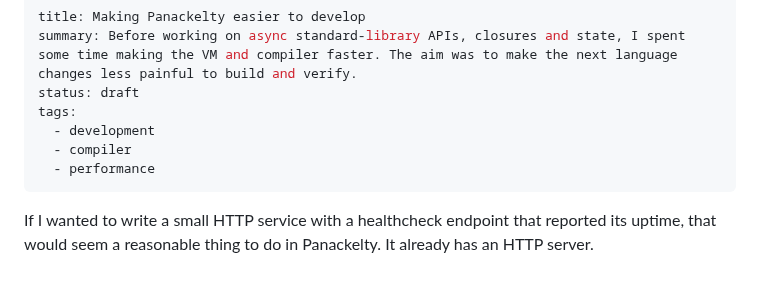
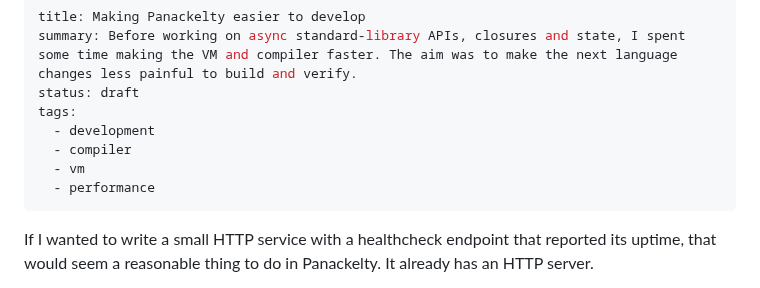
Before and after one commit to sproates/panackelty-website, a Markdown page: drafts/making-panackelty-easier-to-develop.md, the part around the change. Rendered like a GitHub page.

Commit message:
Tag optimisation article with vm [skip ci]

```diff
--- a/drafts/making-panackelty-easier-to-develop.md
+++ b/drafts/making-panackelty-easier-to-develop.md
@@ -5,6 +5,7 @@ status: draft
 tags:
   - development
   - compiler
+  - vm
   - performance
 ---
 
```
